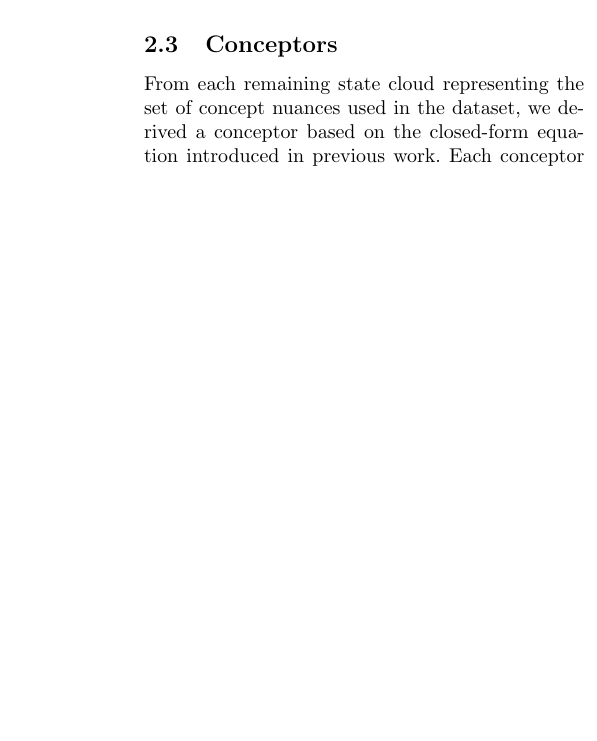
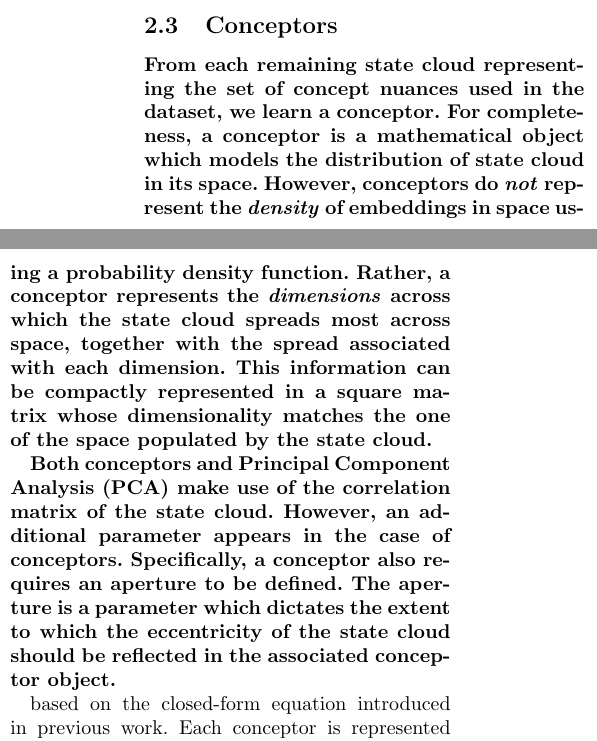
Before and after one commit to paulbricman/conceptorflow, a LaTeX thesis (docs/thesis/report.tex, which reads docs/thesis/tex/methods.tex): part of one column of page 4 of 10 before the commit and two parts of the columns of page 4 of 11 after it, the two joined at a grey line, cut so that both start at the same text, the shorter picture padded with empty space. Compiled offline with pdfLaTeX.

Commit message:
feat: extend paper

```diff
--- a/docs/thesis/tex/methods.tex
+++ b/docs/thesis/tex/methods.tex
@@ -18,7 +20,11 @@ For each context, we extract the contextual embedding of the concept occurence,
 
 \subsection{Conceptors}
 
-From each remaining state cloud representing the set of concept nuances used in the dataset, we derived a conceptor based on the closed-form equation introduced in previous work. Each conceptor is represented through a square matrix whose dimensions match the dimensionality of BERT embeddings (i.e. 768), representing the PCA-like directions spanned by the state cloud, yet mediated by an additional aperture parameter. Additionally, we note that for rich state clouds based on relatively frequent concepts (e.g. "water"), the conceptor representation resulted in three orders-of-magnitude smaller memory footprint compared to storing the original set of contextual embeddings.
+\textbf{From each remaining state cloud representing the set of concept nuances used in the dataset, we learn a conceptor. For completeness, a conceptor is a mathematical object which models the distribution of state cloud in its space. However, conceptors do \textit{not} represent the \textit{density} of embeddings in space using a probability density function. Rather, a conceptor represents the \textit{dimensions} across which the state cloud spreads most across space, together with the spread associated with each dimension. This information can be compactly represented in a square matrix whose dimensionality matches the one of the space populated by the state cloud.}
+
+\textbf{Both conceptors and Principal Component Analysis (PCA) make use of the correlation matrix of the state cloud. However, an additional parameter appears in the case of conceptors. Specifically, a conceptor also requires an aperture to be defined. The aperture is a parameter which dictates the extent to which the eccentricity of the state cloud should be reflected in the associated conceptor object.}
+
+based on the closed-form equation introduced in previous work. Each conceptor is represented through a square matrix whose dimensions match the dimensionality of BERT embeddings (i.e. 768), representing the PCA-like directions spanned by the state cloud, yet mediated by an additional aperture parameter. Additionally, we note that for rich state clouds based on relatively frequent concepts (e.g. "water"), the conceptor representation resulted in three orders-of-magnitude smaller memory footprint compared to storing the original set of contextual embeddings.
 
 \begin{align*}
     C(R, \alpha) = R (R + \alpha^{-2} I)^{-1}
```
Also changed, not shown: docs/thesis/report.pdf, docs/thesis/tex/methods.tex (2 more changed lines).
